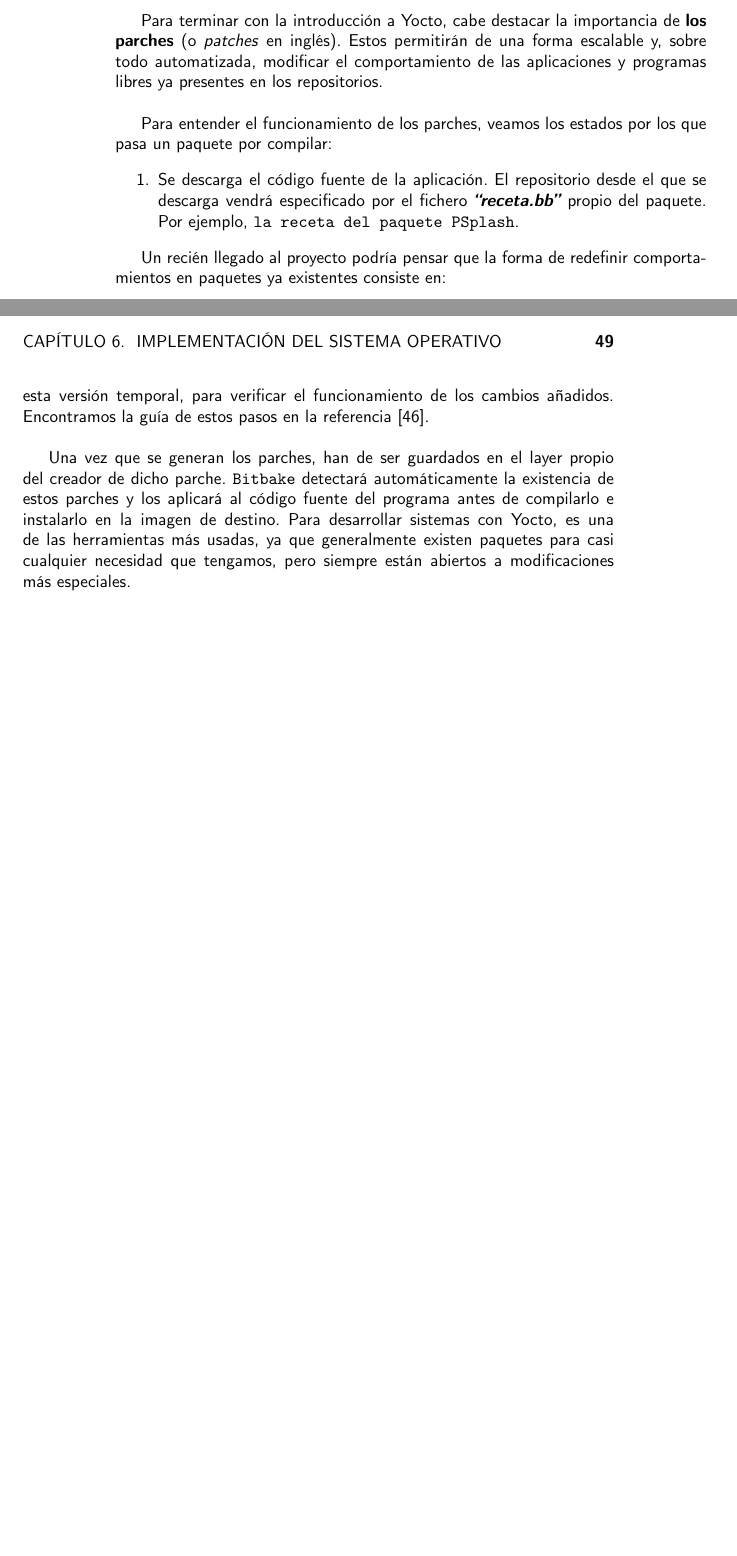
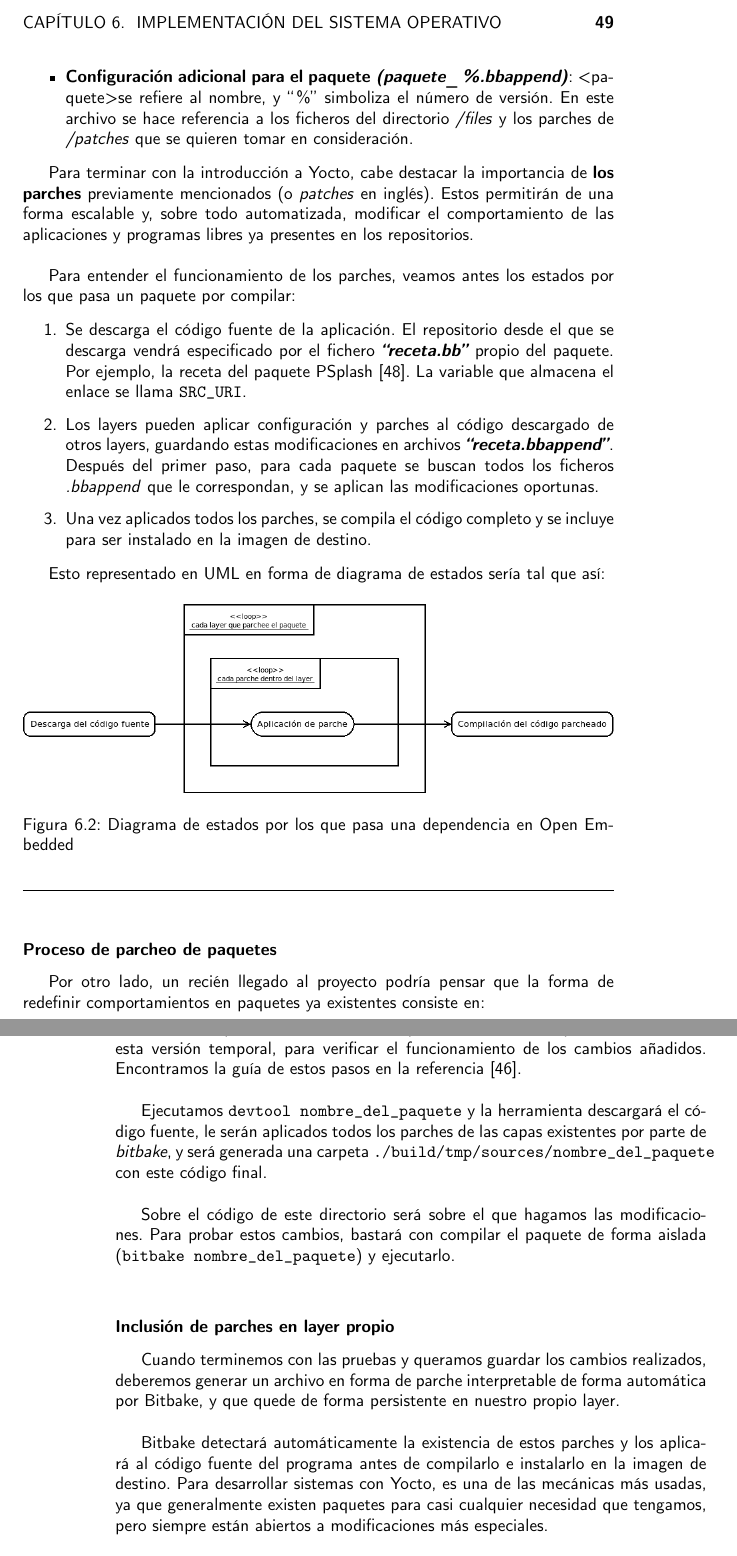
Before and after one commit to adrimorgan/DocumentacionTFG, a LaTeX book (proyecto.tex, which reads apartados/ConfiguracionYocto.tex): two parts of pages 48 and 49 of 60 before the commit and two parts of pages 49 and 50 of 62 after it, joined at a grey line, cut so that both start at the same text, the shorter picture padded with empty space. Compiled offline with pdfLaTeX.

Commit message:
refinada puesta a punto de yocto; closes #2

```diff
--- a/apartados/ConfiguracionYocto.tex
+++ b/apartados/ConfiguracionYocto.tex
@@ -87,6 +97,5 @@ Los pasos para crear un layer, descritos en la propia \textit{Wiki} de Yocto \ci
 
 \subsection{Paquetes, configuración y parches}
 
-Para terminar con la introducción a Yocto, cabe destacar la importancia de \textbf{los parches} (o \textit{patches} en inglés). Estos permitirán de una forma escalable y, sobre todo automatizada, modificar el comportamiento de las aplicaciones y programas libres ya presentes en los repositorios.\\
+Como hemos dicho anteriormente, encontramos una carpeta para cada paquete existente, con el mismo nombre del paquete. De forma interna a esta, podremos distinguir varios subdirectorios y archivos:
 
-Para entender el funcionamiento de los parches, veamos los estados por los que pasa un paquete por compilar:
@@ -93,9 +105,30 @@ Para entender el funcionamiento de los parches, veamos los estados por los que p
+	\item \textbf{Configuración adicional para el paquete \textit{(paquete\_\%.bbappend)}}: <paquete> se refiere al nombre, y ``\%'' simboliza el número de versión. En este archivo se hace referencia a los ficheros del directorio \textit{/files} y los parches de \textit{/patches} que se quieren tomar en consideración.
+\end{itemize}
+
+Para terminar con la introducción a Yocto, cabe destacar la importancia de \textbf{los parches} previamente mencionados (o \textit{patches} en inglés). Estos permitirán de una forma escalable y, sobre todo automatizada, modificar el comportamiento de las aplicaciones y programas libres ya presentes en los repositorios.\\
+
+Para entender el funcionamiento de los parches, veamos antes los estados por los que pasa un paquete por compilar:
 
 \begin{enumerate}
-	\item Se descarga el código fuente de la aplicación. El repositorio desde el que se descarga vendrá especificado por el fichero \textbf{\textit{``receta.bb''}} propio del paquete. Por ejemplo, \href{http://cgit.openembedded.org/openembedded-core/tree/meta/recipes-core/psplash/psplash_git.bb?h=master}{\texttt{la receta del paquete PSplash}}.
+	\item Se descarga el código fuente de la aplicación. El repositorio desde el que se descarga vendrá especificado por el fichero \textbf{\textit{``receta.bb''}} propio del paquete. Por ejemplo, la receta del paquete PSplash \cite{yocto-recipe-psplash}. La variable que almacena el enlace se llama \texttt{SRC\_URI}.
+	\item Los layers pueden aplicar configuración y parches al código descargado de otros layers, guardando estas modificaciones en archivos \textbf{\textit{``receta.bbappend''}}. Después del primer paso, para cada paquete se buscan todos los ficheros \textit{.bbappend} que le correspondan, y se aplican las modificaciones oportunas.
+	\item Una vez aplicados todos los parches, se compila el código completo y se incluye para ser instalado en la imagen de destino.
 \end{enumerate}
 
-Un recién llegado al proyecto podría pensar que la forma de redefinir comportamientos en paquetes ya existentes consiste en:
+Esto representado en UML en forma de diagrama de estados sería tal que así:
+
+\begin{figure}[H]
+	\centering
+	\includegraphics[width=\linewidth]{imagenes/statechart-parche.png}
+	\caption{Diagrama de estados por los que pasa una dependencia en Open Embedded}
+	\label{statechart-parche}
+\end{figure}
+
+\noindent\makebox[\linewidth]{\rule{\textwidth}{0.4pt}}\\
+
+\subsubsection{Proceso de parcheo de paquetes}
+
+Por otro lado, un recién llegado al proyecto podría pensar que la forma de redefinir comportamientos en paquetes ya existentes consiste en:
 
 \begin{enumerate}
 	\item Hacer en otro repositorio un \textit{fork} del programa en cuestión.
@@ -107,6 +140,12 @@ Esto realmente puede llegar a ``funcionar'' pero es desacertado ya que además d
 
 La forma escalable de trabajar viene dada por \textbf{la herramienta \textit{devtool}}, que genera una copia local del código fuente del programa listo para que realicemos las modificaciones pertinentes. Además, nos permitirá realizar compilaciones utilizando esta versión temporal, para verificar el funcionamiento de los cambios añadidos. Encontramos la guía de estos pasos en la referencia \cite{wiki-yocto-patches}.\\
 
-Una vez que se generan los parches, han de ser guardados en el layer propio del creador de dicho parche. \texttt{Bitbake} detectará automáticamente la existencia de estos parches y los aplicará al código fuente del programa antes de compilarlo e instalarlo en la imagen de destino. Para desarrollar sistemas con Yocto, es una de las herramientas más usadas, ya que generalmente existen paquetes para casi cualquier necesidad que tengamos, pero siempre están abiertos a modificaciones más especiales.
+Ejecutamos \texttt{devtool nombre\_del\_paquete} y la herramienta descargará el código fuente, le serán aplicados todos los parches de las capas existentes por parte de \textit{bitbake}, y será generada una carpeta \texttt{./build/tmp/sources/nombre\_del\_paquete} con este código final.\\
 
-Una vez hayamos hecho esto, podremos centrarnos en los paquetes utilizados para satisfacer las necesidades del producto.
+Sobre el código de este directorio será sobre el que hagamos las modificaciones. Para probar estos cambios, bastará con compilar el paquete de forma aislada (\texttt{bitbake nombre\_del\_paquete}) y ejecutarlo.\\
+
+\subsubsection{Inclusión de parches en layer propio}
+
+Cuando terminemos con las pruebas y queramos guardar los cambios realizados, deberemos generar un archivo en forma de parche interpretable de forma automática por Bitbake, y que quede de forma persistente en nuestro propio layer.\\
+
+Bitbake detectará automáticamente la existencia de estos parches y los aplicará al código fuente del programa antes de compilarlo e instalarlo en la imagen de destino. Para desarrollar sistemas con Yocto, es una de las mecánicas más usadas, ya que generalmente existen paquetes para casi cualquier necesidad que tengamos, pero siempre están abiertos a modificaciones más especiales.\\
```
Also changed, not shown: citas.bib (+5 -0 lines), apartados/ConfiguracionYocto.tex (34 more changed lines).
